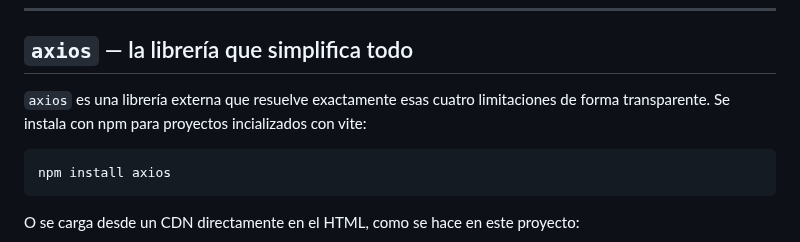
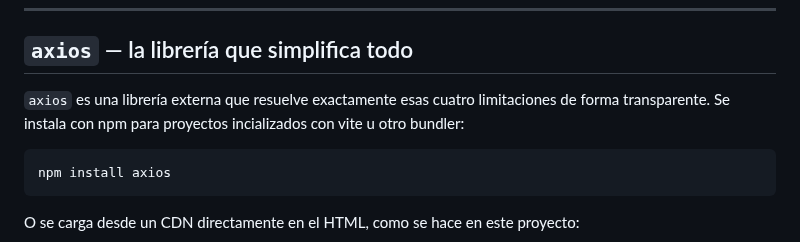
Before and after one commit to vanefRiwi/spa-tutoria-week3, a Markdown page: fetchvsaxios.md, the part around the change. Drawn GitHub-style.

````diff
--- a/fetchvsaxios.md
+++ b/fetchvsaxios.md
@@ -225,7 +225,7 @@ No hay forma nativa de configurar `http://localhost:3000` una sola vez.
 
 ## `axios` — la librería que simplifica todo
 
-`axios` es una librería externa que resuelve exactamente esas cuatro limitaciones de forma transparente. Se instala con npm para proyectos incializados con vite:
+`axios` es una librería externa que resuelve exactamente esas cuatro limitaciones de forma transparente. Se instala con npm para proyectos incializados con vite u otro bundler:
 
 ```bash
 npm install axios
````
